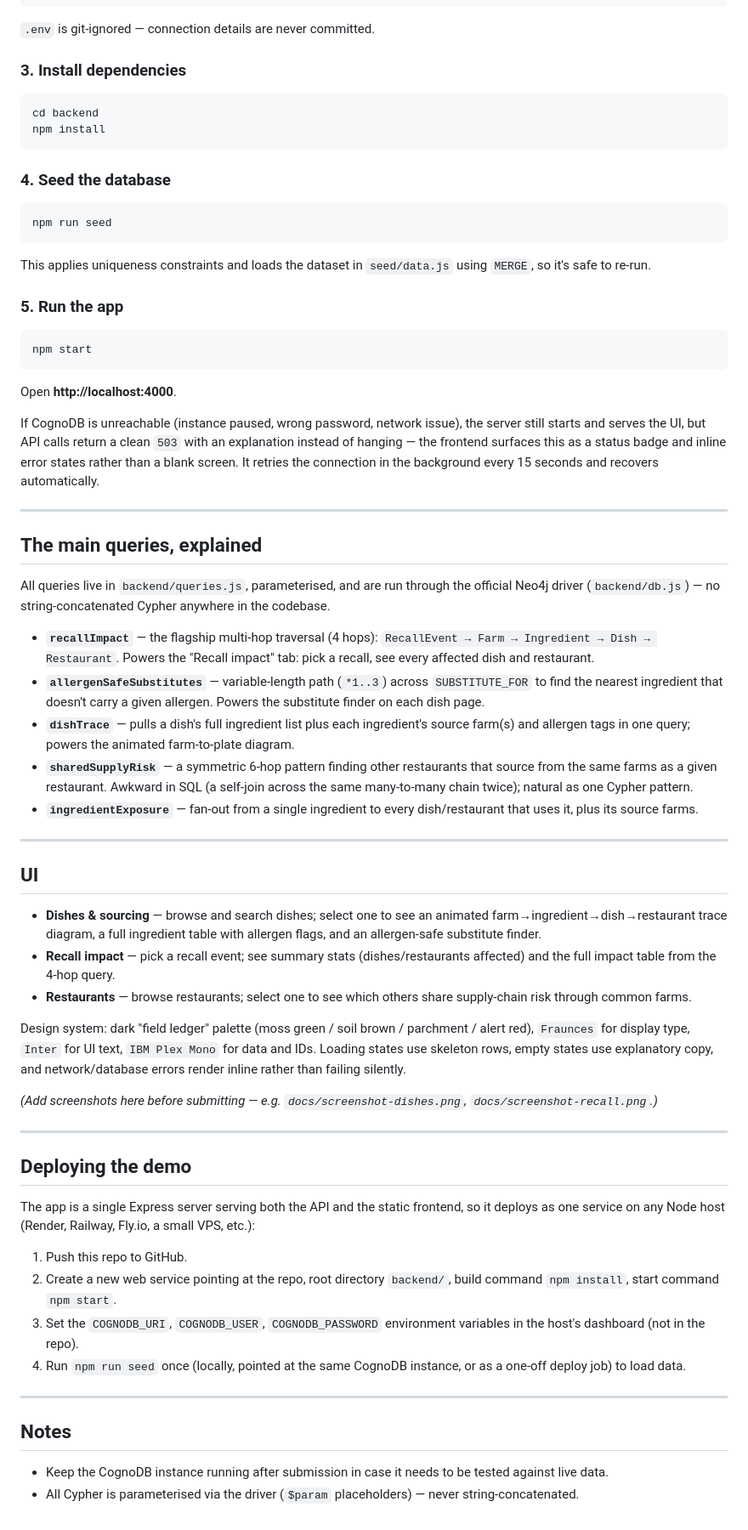
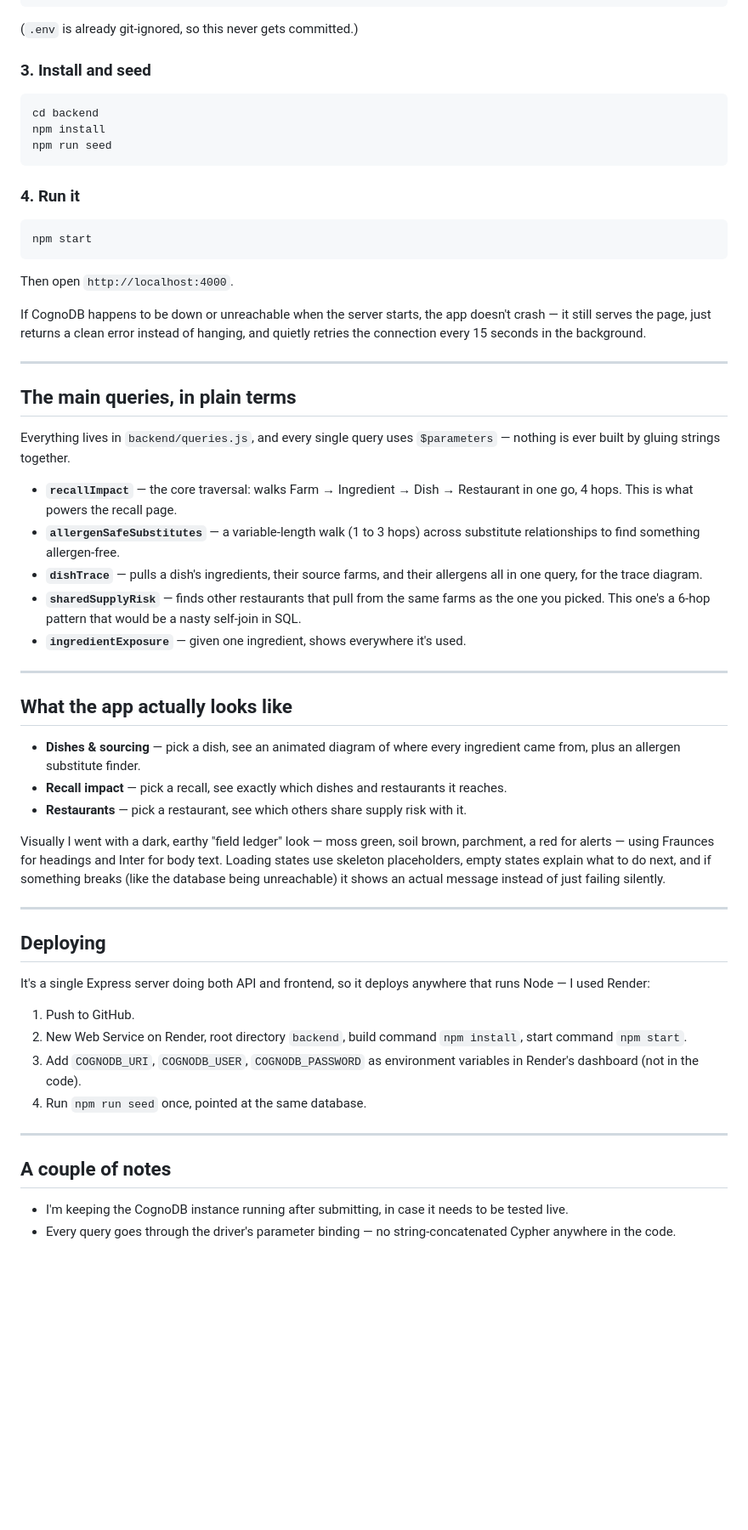
Before and after one commit to chetna-salunke/farmtrace-cognodb, a Markdown page: README.md, the part around one of its changes. Shown at 85% size. Rendered like a GitHub page; blank space fills up the shorter version.

````diff
--- a/README.md
+++ b/README.md
@@ -126,71 +127,62 @@ COGNODB_PASSWORD=<your generated password>
 PORT=4000
 ```
 
-`.env` is git-ignored — connection details are never committed.
+(`.env` is already git-ignored, so this never gets committed.)
 
-### 3. Install dependencies
+### 3. Install and seed
 
 ```bash
 cd backend
 npm install
-```
-
-### 4. Seed the database
-
-```bash
 npm run seed
 ```
 
-This applies uniqueness constraints and loads the dataset in `seed/data.js` using `MERGE`, so it's safe to re-run.
-
-### 5. Run the app
+### 4. Run it
 
 ```bash
 npm start
 ```
 
-Open **http://localhost:4000**.
+Then open `http://localhost:4000`.
 
-If CognoDB is unreachable (instance paused, wrong password, network issue), the server still starts and serves the UI, but API calls return a clean `503` with an explanation instead of hanging — the frontend surfaces this as a status badge and inline error states rather than a blank screen. It retries the connection in the background every 15 seconds and recovers automatically.
+If CognoDB happens to be down or unreachable when the server starts, the app doesn't crash — it still serves the page, just returns a clean error instead of hanging, and quietly retries the connection every 15 seconds in the background.
 
 ---
 
-## The main queries, explained
+## The main queries, in plain terms
 
-All queries live in `backend/queries.js`, parameterised, and are run through the official Neo4j driver (`backend/db.js`) — no string-concatenated Cypher anywhere in the codebase.
+Everything lives in `backend/queries.js`, and every single query uses `$parameters` — nothing is ever built by gluing strings together.
 
-- **`recallImpact`** — the flagship multi-hop traversal (4 hops): `RecallEvent → Farm → Ingredient → Dish → Restaurant`. Powers the "Recall impact" tab: pick a recall, see every affected dish and restaurant.
-- **`allergenSafeSubstitutes`** — variable-length path (`*1..3`) across `SUBSTITUTE_FOR` to find the nearest ingredient that doesn't carry a given allergen. Powers the substitute finder on each dish page.
-- **`dishTrace`** — pulls a dish's full ingredient list plus each ingredient's source farm(s) and allergen tags in one query; powers the animated farm-to-plate diagram.
-- **`sharedSupplyRisk`** — a symmetric 6-hop pattern finding other restaurants that source from the same farms as a given restaurant. Awkward in SQL (a self-join across the same many-to-many chain twice); natural as one Cypher pattern.
-- **`ingredientExposure`** — fan-out from a single ingredient to every dish/restaurant that uses it, plus its source farms.
+- **`recallImpact`** — the core traversal: walks Farm → Ingredient → Dish → Restaurant in one go, 4 hops. This is what powers the recall page.
+- **`allergenSafeSubstitutes`** — a variable-length walk (1 to 3 hops) across substitute relationships to find something allergen-free.
+- **`dishTrace`** — pulls a dish's ingredients, their source farms, and their allergens all in one query, for the trace diagram.
+- **`sharedSupplyRisk`** — finds other restaurants that pull from the same farms as the one you picked. This one's a 6-hop pattern that would be a nasty self-join in SQL.
+- **`ingredientExposure`** — given one ingredient, shows everywhere it's used.
 
 ---
 
-## UI
+## What the app actually looks like
 
-- **Dishes & sourcing** — browse and search dishes; select one to see an animated farm→ingredient→dish→restaurant trace diagram, a full ingredient table with allergen flags, and an allergen-safe substitute finder.
-- **Recall impact** — pick a recall event; see summary stats (dishes/restaurants affected) and the full impact table from the 4-hop query.
-- **Restaurants** — browse restaurants; select one to see which others share supply-chain risk through common farms.
+- **Dishes & sourcing** — pick a dish, see an animated diagram of where every ingredient came from, plus an allergen substitute finder.
+- **Recall impact** — pick a recall, see exactly which dishes and restaurants it reaches.
+- **Restaurants** — pick a restaurant, see which others share supply risk with it.
 
-Design system: dark "field ledger" palette (moss green / soil brown / parchment / alert red), `Fraunces` for display type, `Inter` for UI text, `IBM Plex Mono` for data and IDs. Loading states use skeleton rows, empty states use explanatory copy, and network/database errors render inline rather than failing silently.
-
-*(Add screenshots here before submitting — e.g. `docs/screenshot-dishes.png`, `docs/screenshot-recall.png`.)*
+Visually I went with a dark, earthy "field ledger" look — moss green, soil brown, parchment, a red for alerts — using Fraunces for headings and Inter for body text. Loading states use skeleton placeholders, empty states explain what to do next, and if something breaks (like the database being unreachable) it shows an actual message instead of just failing silently.
 
 ---
 
-## Deploying the demo
+## Deploying
 
-The app is a single Express server serving both the API and the static frontend, so it deploys as one service on any Node host (Render, Railway, Fly.io, a small VPS, etc.):
+It's a single Express server doing both API and frontend, so it deploys anywhere that runs Node — I used Render:
 
-1. Push this repo to GitHub.
-2. Create a new web service pointing at the repo, root directory `backend/`, build command `npm install`, start command `npm start`.
-3. Set the `COGNODB_URI`, `COGNODB_USER`, `COGNODB_PASSWORD` environment variables in the host's dashboard (not in the repo).
-4. Run `npm run seed` once (locally, pointed at the same CognoDB instance, or as a one-off deploy job) to load data.
+1. Push to GitHub.
+2. New Web Service on Render, root directory `backend`, build command `npm install`, start command `npm start`.
+3. Add `COGNODB_URI`, `COGNODB_USER`, `COGNODB_PASSWORD` as environment variables in Render's dashboard (not in the code).
+4. Run `npm run seed` once, pointed at the same database.
 
 ---
 
-## Notes
+## A couple of notes
 
-- Keep the CognoDB instance running after submission in case it needs to be tested against live data.
-- All Cypher is parameterised via the driver (`$param` placeholders) — never string-concatenated.
+- I'm keeping the CognoDB instance running after submitting, in case it needs to be tested live.
+- Every query goes through the driver's parameter binding — no string-concatenated Cypher anywhere in the code.
````
Also changed, not shown: other parts of README.md (+54 -53 lines).
